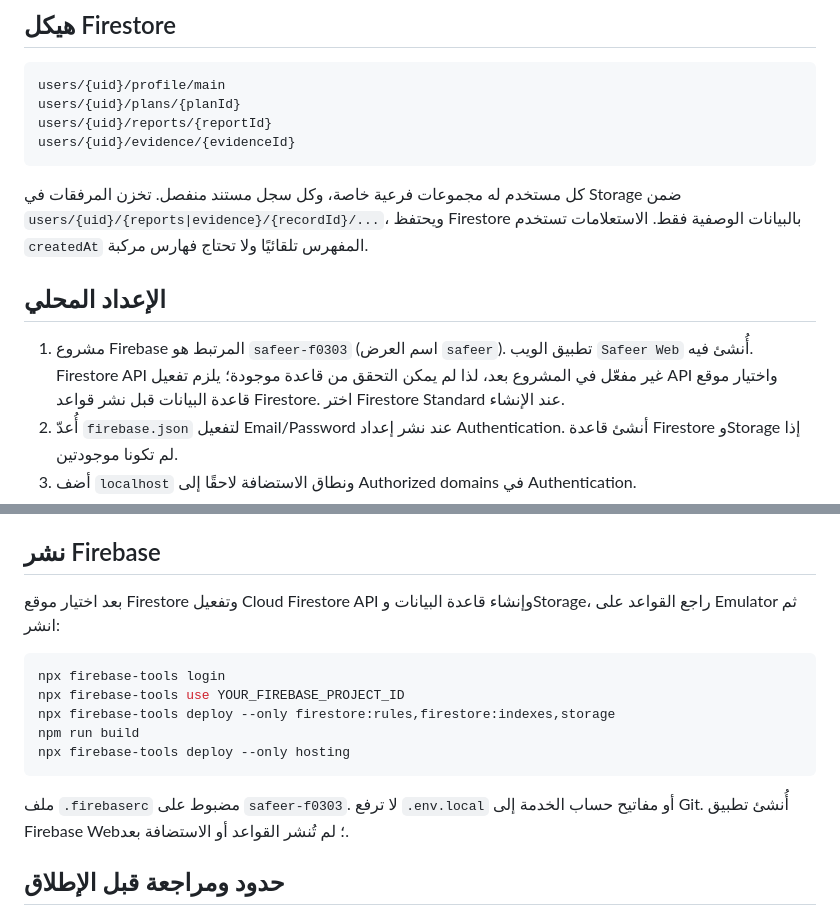
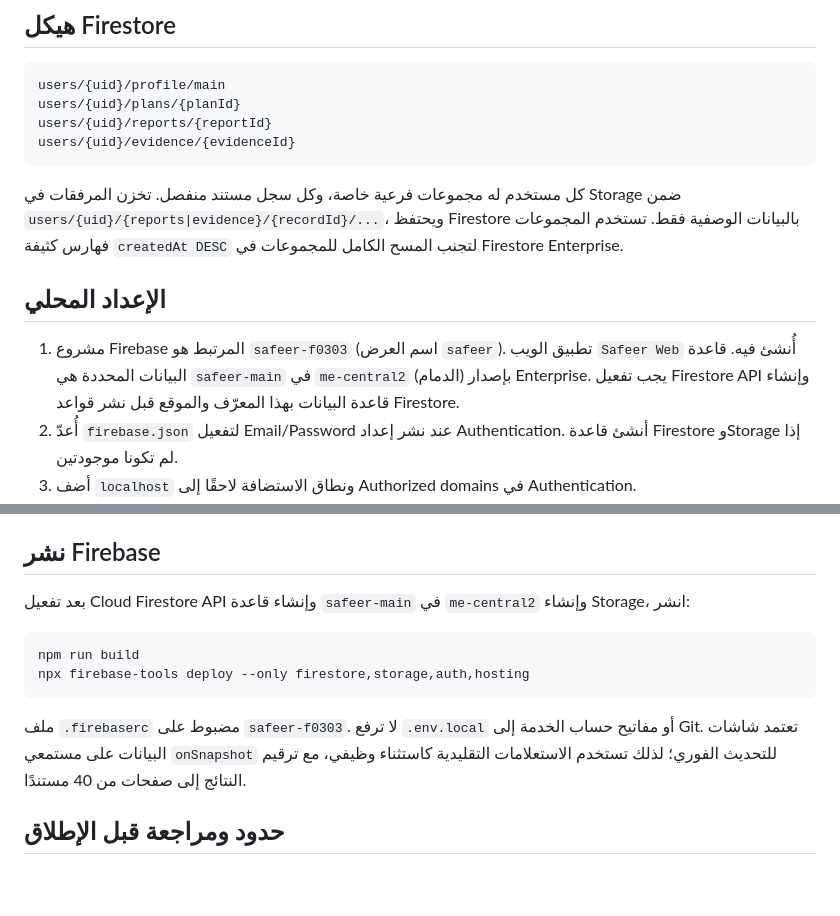
Before and after one commit to alsaabxa/safeer, a Markdown page: README.md, 2 parts joined by grey strips. Drawn GitHub-style; blank space fills up the shorter version.

Commit message:
Configure Safeer for Firestore Enterprise in Dammam

````diff
--- a/README.md
+++ b/README.md
@@ -22,11 +22,11 @@ users/{uid}/reports/{reportId}
 users/{uid}/evidence/{evidenceId}
 ```
 
-كل مستخدم له مجموعات فرعية خاصة، وكل سجل مستند منفصل. تخزن المرفقات في Storage ضمن `users/{uid}/{reports|evidence}/{recordId}/...`، ويحتفظ Firestore بالبيانات الوصفية فقط. الاستعلامات تستخدم `createdAt` المفهرس تلقائيًا ولا تحتاج فهارس مركبة.
+كل مستخدم له مجموعات فرعية خاصة، وكل سجل مستند منفصل. تخزن المرفقات في Storage ضمن `users/{uid}/{reports|evidence}/{recordId}/...`، ويحتفظ Firestore بالبيانات الوصفية فقط. تستخدم المجموعات فهارس كثيفة `createdAt DESC` لتجنب المسح الكامل للمجموعات في Firestore Enterprise.
 
 ## الإعداد المحلي
 
-1. مشروع Firebase المرتبط هو `safeer-f0303` (اسم العرض `safeer`). تطبيق الويب `Safeer Web` أُنشئ فيه. Firestore API غير مفعّل في المشروع بعد، لذا لم يمكن التحقق من قاعدة موجودة؛ يلزم تفعيل API واختيار موقع قاعدة البيانات قبل نشر قواعد Firestore. اختر Firestore Standard عند الإنشاء.
+1. مشروع Firebase المرتبط هو `safeer-f0303` (اسم العرض `safeer`). تطبيق الويب `Safeer Web` أُنشئ فيه. قاعدة البيانات المحددة هي `safeer-main` في `me-central2` (الدمام) بإصدار Enterprise. يجب تفعيل Firestore API وإنشاء قاعدة البيانات بهذا المعرّف والموقع قبل نشر قواعد Firestore.
 2. أُعدّ `firebase.json` لتفعيل Email/Password عند نشر إعداد Authentication. أنشئ قاعدة Firestore وStorage إذا لم تكونا موجودتين.
 3. أضف `localhost` ونطاق الاستضافة لاحقًا إلى Authorized domains في Authentication.
 4. إعداد Firebase Web محفوظ محليًا في `.env.local`، وهو مستثنى من Git. لا ترفع هذا الملف.
@@ -41,17 +41,14 @@ npm run dev
 
 ## نشر Firebase
 
-بعد اختيار موقع Firestore وتفعيل Cloud Firestore API وإنشاء قاعدة البيانات وStorage، راجع القواعد على Emulator ثم انشر:
+بعد تفعيل Cloud Firestore API وإنشاء قاعدة `safeer-main` في `me-central2` وإنشاء Storage، انشر:
 
 ```bash
-npx firebase-tools login
-npx firebase-tools use YOUR_FIREBASE_PROJECT_ID
-npx firebase-tools deploy --only firestore:rules,firestore:indexes,storage
 npm run build
-npx firebase-tools deploy --only hosting
+npx firebase-tools deploy --only firestore,storage,auth,hosting
 ```
 
-ملف `.firebaserc` مضبوط على `safeer-f0303`. لا ترفع `.env.local` أو مفاتيح حساب الخدمة إلى Git. أُنشئ تطبيق Firebase Web؛ لم تُنشر القواعد أو الاستضافة بعد.
+ملف `.firebaserc` مضبوط على `safeer-f0303`. لا ترفع `.env.local` أو مفاتيح حساب الخدمة إلى Git. تعتمد شاشات البيانات على مستمعي `onSnapshot` للتحديث الفوري؛ لذلك تستخدم الاستعلامات التقليدية كاستثناء وظيفي، مع ترقيم النتائج إلى صفحات من 40 مستندًا.
 
 ## حدود ومراجعة قبل الإطلاق
 
````
